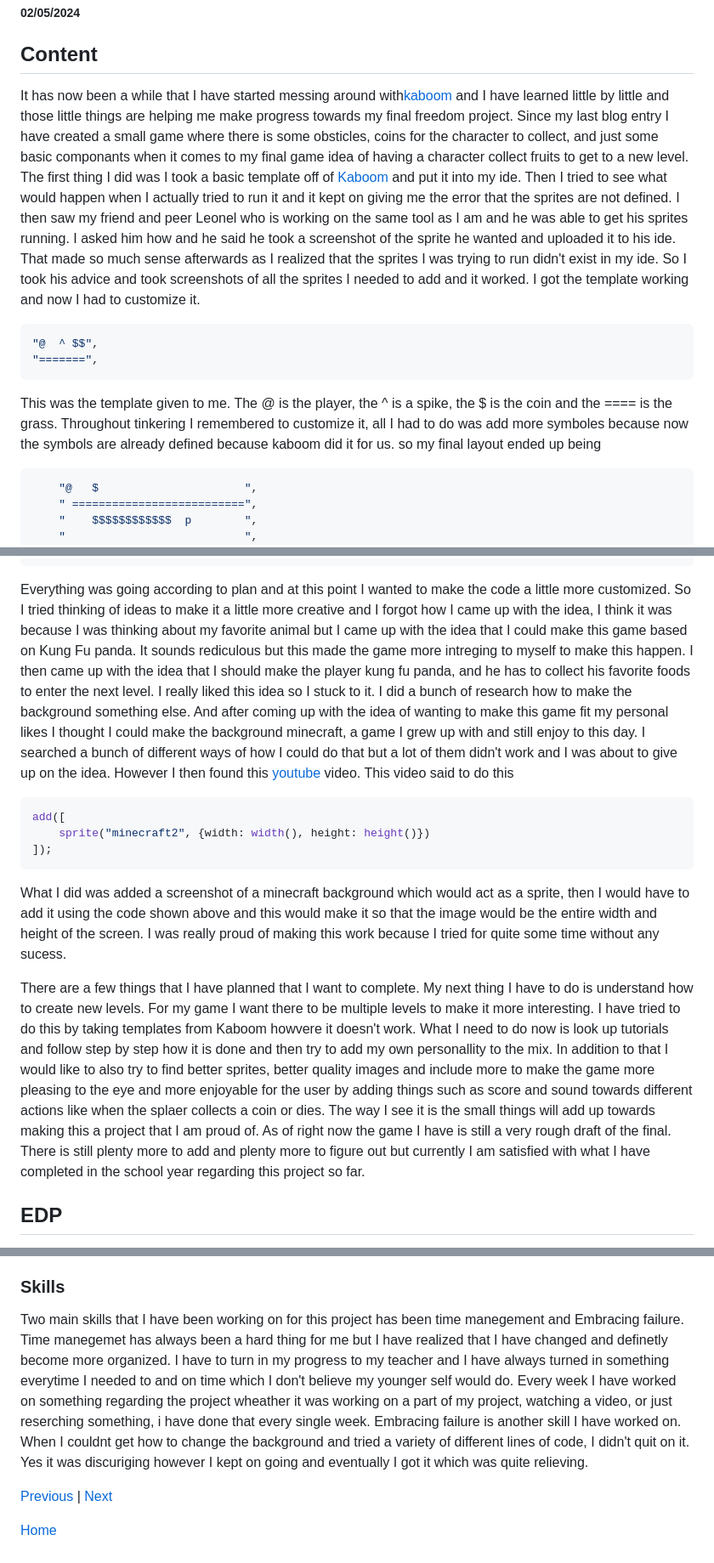
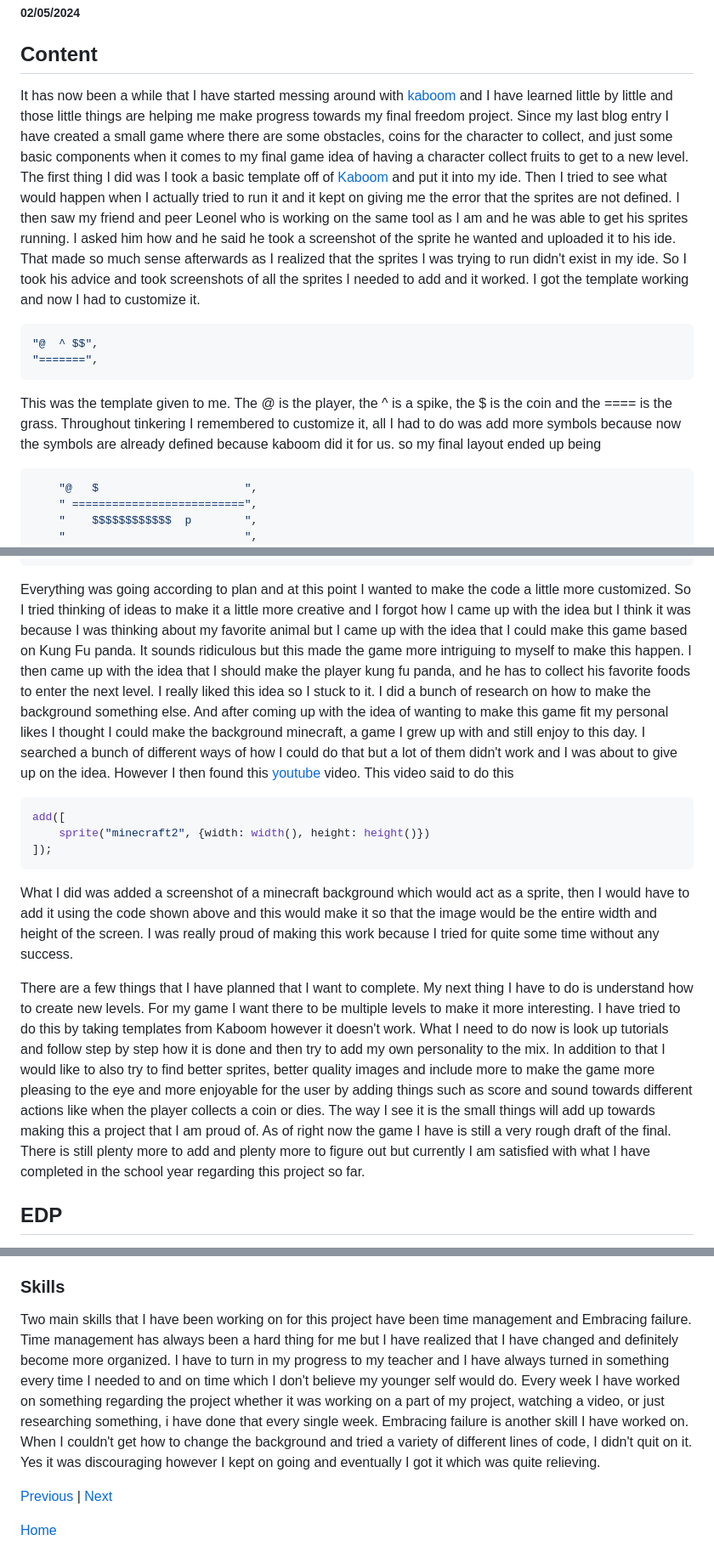
Before and after one commit to Bobbyc6231/sep11-freedom-project, a Markdown page: blog/entry03.md, 3 parts joined by grey strips. Shown: that part at 85% size. Drawn GitHub-style.

Commit message:
kind of finished

````diff
--- a/blog/entry03.md
+++ b/blog/entry03.md
@@ -3,13 +3,13 @@
 
 ## Content
 
-It has now been a while that I have started messing around with[kaboom](https://kaboomjs.com/) and I have learned little by little and those little things are helping me make progress towards my final freedom project. Since my last blog entry I have created a small game where there is some obsticles, coins for the character to collect, and just some basic componants when it comes to my final game idea of having a character collect fruits to get to a new level.
+It has now been a while that I have started messing around with [kaboom](https://kaboomjs.com/) and I have learned little by little and those little things are helping me make progress towards my final freedom project. Since my last blog entry I have created a small game where there are some obstacles, coins for the character to collect, and just some basic components when it comes to my final game idea of having a character collect fruits to get to a new level.
 The first thing I did was I took a basic template off of [Kaboom](https://kaboomjs.com/play?example=level) and put it into my ide. Then I tried to see what would happen when I actually tried to run it and it kept on giving me the error that the sprites are not defined. I then saw my friend and peer Leonel who is working on the same tool as I am and he was able to get his sprites running. I asked him how and he said he took a screenshot of the sprite he wanted and uploaded it to his ide. That made so much sense afterwards as I realized that the sprites I was trying to run didn't exist in my ide. So I took his advice and took screenshots of all the sprites I needed to add and it worked. I got the template working and now I had to customize it.
 ```js
 "@  ^ $$",
 "=======",
 ```
-This was the template given to me. The @ is the player, the ^ is a spike, the $ is the coin and the ==== is the grass. Throughout tinkering I remembered to customize it, all I had to do was add more symboles because now the symbols are already defined because kaboom did it for us. so my final layout ended up being
+This was the template given to me. The @ is the player, the ^ is a spike, the $ is the coin and the ==== is the grass. Throughout tinkering I remembered to customize it, all I had to do was add more symbols because now the symbols are already defined because kaboom did it for us. so my final layout ended up being
 
 ```js
     "@   $                      ",
@@ -30,16 +30,16 @@ This was the template given to me. The @ is the player, the ^ is a spike, the $
 	"                          ",
 	"^^^^^^^^^^^^^^^^^^^^^^^^^^^^",
 ```
-Everything was going according to plan and at this point I wanted to make the code a little more customized. So I tried thinking of ideas to make it a little more creative and I forgot how I came up with the idea, I think it was because I was thinking about my favorite animal but I came up with the idea that I could make this game based on Kung Fu panda. It sounds rediculous but this made the game more intreging to myself to make this happen. I then came up with the idea that I should make the player kung fu panda, and he has to collect his favorite foods to enter the next level. I really liked this idea so I stuck to it. I did a bunch of research how to make the background something else. And after coming up with the idea of wanting to make this game fit my personal likes I thought I could make the background minecraft, a game I grew up with and still enjoy to this day. I searched a bunch of different ways of how I could do that but a lot of them didn't work and I was about to give up on the idea. However I then found this [youtube](https://www.youtube.com/watch?v=hgReGsh5xVU) video. This video said to do this
+Everything was going according to plan and at this point I wanted to make the code a little more customized. So I tried thinking of ideas to make it a little more creative and I forgot how I came up with the idea but I think it was because I was thinking about my favorite animal but I came up with the idea that I could make this game based on Kung Fu panda. It sounds ridiculous but this made the game more intriguing to myself to make this happen. I then came up with the idea that I should make the player kung fu panda, and he has to collect his favorite foods to enter the next level. I really liked this idea so I stuck to it. I did a bunch of research on how to make the background something else. And after coming up with the idea of wanting to make this game fit my personal likes I thought I could make the background minecraft, a game I grew up with and still enjoy to this day. I searched a bunch of different ways of how I could do that but a lot of them didn't work and I was about to give up on the idea. However I then found this [youtube](https://www.youtube.com/watch?v=hgReGsh5xVU) video. This video said to do this
 
 ```js
 add([
 	sprite("minecraft2", {width: width(), height: height()})
 ]);
 ```
-What I did was added a screenshot of a minecraft background which would act as a sprite, then I would have to add it using the code shown above and this would make it so that the image would be the entire width and height of the screen. I was really proud of making this work because I tried for quite some time without any sucess.
+What I did was added a screenshot of a minecraft background which would act as a sprite, then I would have to add it using the code shown above and this would make it so that the image would be the entire width and height of the screen. I was really proud of making this work because I tried for quite some time without any success.
 
-There are a few things that I have planned that I want to complete. My next thing I have to do is understand how to create new levels. For my game I want there to be multiple levels to make it more interesting. I have tried to do this by taking templates from Kaboom howvere it doesn't work. What I need to do now is look up tutorials and follow step by step how it is done and then try to add my own personallity to the mix. In addition to that I would like to also try to find better sprites, better quality images and include more to make the game more pleasing to the eye and more enjoyable for the user by adding things such as score and sound towards different actions like when the splaer collects a coin or dies. The way I see it is the small things will add up towards making this a project that I am proud of. As of right now the game I have is still a very rough draft of the final. There is still plenty more to add and plenty more to figure out but currently I am satisfied with what I have completed in the school year regarding this project so far.
+There are a few things that I have planned that I want to complete. My next thing I have to do is understand how to create new levels. For my game I want there to be multiple levels to make it more interesting. I have tried to do this by taking templates from Kaboom however it doesn't work. What I need to do now is look up tutorials and follow step by step how it is done and then try to add my own personality to the mix. In addition to that I would like to also try to find better sprites, better quality images and include more to make the game more pleasing to the eye and more enjoyable for the user by adding things such as score and sound towards different actions like when the player collects a coin or dies. The way I see it is the small things will add up towards making this a project that I am proud of. As of right now the game I have is still a very rough draft of the final. There is still plenty more to add and plenty more to figure out but currently I am satisfied with what I have completed in the school year regarding this project so far.
 
 ## EDP
 
@@ -47,7 +47,7 @@ In the Engineering Design Process I am currently in steps 4 which is plannning a
 
 ### Skills
 
-Two main skills that I have been working on for this project has been time manegement and Embracing failure. Time manegemet has always been a hard thing for me but I have realized that I have changed and definetly become more organized. I have to turn in my progress to my teacher and I have always turned in something everytime I needed to and on time which I don't believe my younger self would do. Every week I have worked on something regarding the project wheather it was working on a part of my project, watching a video, or just reserching something, i have done that every single week. Embracing failure is another skill I have worked on. When I couldnt get how to change the background and tried a variety of different lines of code, I didn't quit on it. Yes it was discuriging however I kept on going and eventually I got it which was quite relieving.
+Two main skills that I have been working on for this project have been time management and Embracing failure. Time management has always been a hard thing for me but I have realized that I have changed and definitely become more organized. I have to turn in my progress to my teacher and I have always turned in something every time I needed to and on time which I don't believe my younger self would do. Every week I have worked on something regarding the project whether it was working on a part of my project, watching a video, or just researching something, i have done that every single week. Embracing failure is another skill I have worked on. When I couldn't get how to change the background and tried a variety of different lines of code, I didn't quit on it. Yes it was discouraging however I kept on going and eventually I got it which was quite relieving.
 
 [Previous](entry02.md) | [Next](entry04.md)
 
````
Also changed, not shown: other parts of blog/entry03.md (+1 -1 lines).
